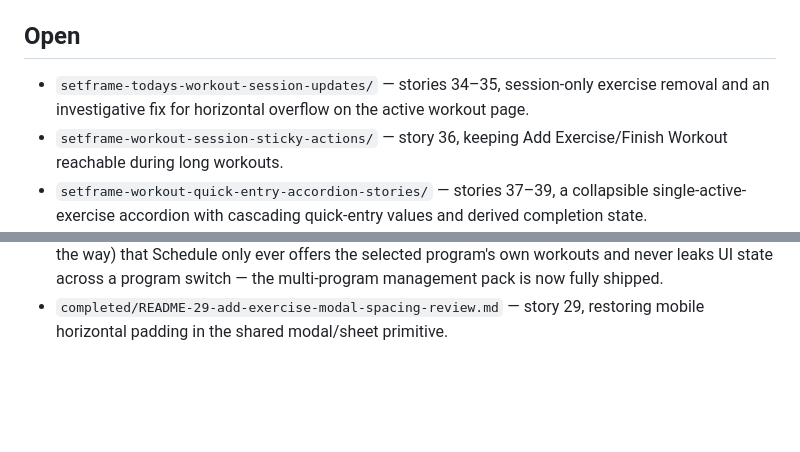
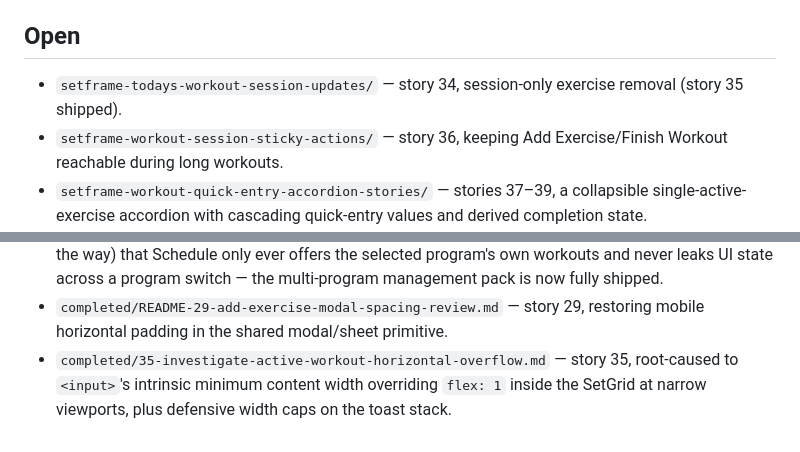
Before and after one commit to ksullivan91/setframe, a Markdown page: Backlog/README.md, 2 parts joined by grey strips. GitHub-like rendering; blank space fills up the shorter version.

Commit message:
docs: update backlog index for story 35 completion
Co-Authored-By: Claude Sonnet 5 <noreply@anthropic.com>

```diff
--- a/Backlog/README.md
+++ b/Backlog/README.md
@@ -9,9 +9,8 @@ alongside their stories, named `README-{range}-{review}.md`.
 
 ## Open
 
-- `setframe-todays-workout-session-updates/` — stories 34–35, session-only
-  exercise removal and an investigative fix for horizontal overflow on the
-  active workout page.
+- `setframe-todays-workout-session-updates/` — story 34, session-only
+  exercise removal (story 35 shipped).
 - `setframe-workout-session-sticky-actions/` — story 36, keeping Add
   Exercise/Finish Workout reachable during long workouts.
 - `setframe-workout-quick-entry-accordion-stories/` — stories 37–39, a
@@ -64,3 +63,7 @@ alongside their stories, named `README-{range}-{review}.md`.
   shipped.
 - `completed/README-29-add-exercise-modal-spacing-review.md` — story 29,
   restoring mobile horizontal padding in the shared modal/sheet primitive.
+- `completed/35-investigate-active-workout-horizontal-overflow.md` — story
+  35, root-caused to `<input>`'s intrinsic minimum content width overriding
+  `flex: 1` inside the SetGrid at narrow viewports, plus defensive width
+  caps on the toast stack.
```
